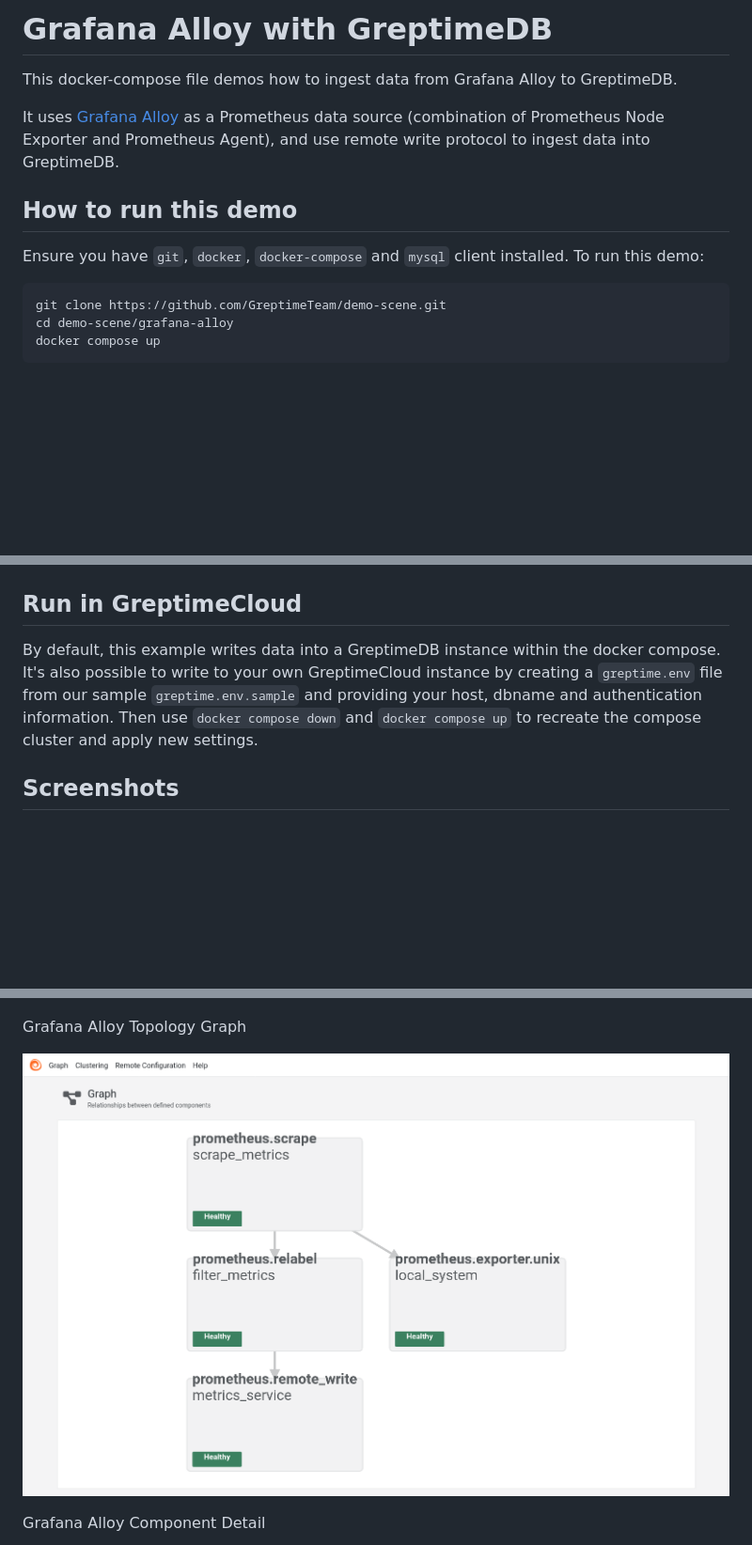
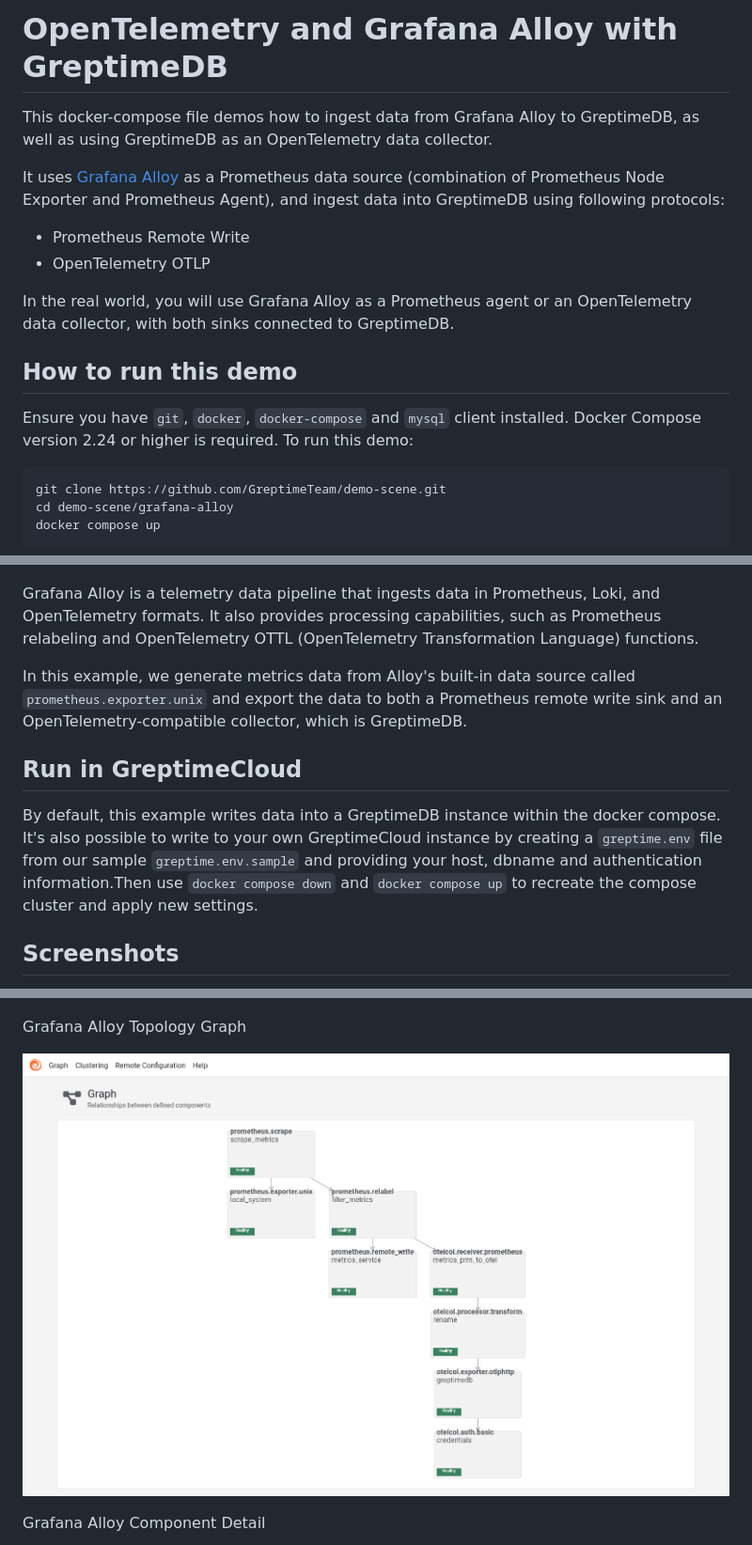
Before and after one commit to GreptimeTeam/demo-scene, a Markdown page: grafana-alloy/README.md, 3 parts joined by grey strips. Shown: that part at 94% size. GitHub-like rendering; pictures changed too: grafana-alloy/media/alloy-graph.png; blank space fills up the shorter version.

````diff
--- a/grafana-alloy/README.md
+++ b/grafana-alloy/README.md
@@ -1,16 +1,23 @@
-# Grafana Alloy with GreptimeDB
+# OpenTelemetry and Grafana Alloy with GreptimeDB
 
 This docker-compose file demos how to ingest data from Grafana Alloy to
-GreptimeDB.
+GreptimeDB, as well as using GreptimeDB as an OpenTelemetry data collector.
 
 It uses [Grafana Alloy](https://grafana.com/docs/alloy) as a Prometheus data
-source (combination of Prometheus Node Exporter and Prometheus Agent), and use
-remote write protocol to ingest data into GreptimeDB.
+source (combination of Prometheus Node Exporter and Prometheus Agent), and
+ingest data into GreptimeDB using following protocols:
+
+- Prometheus Remote Write
+- OpenTelemetry OTLP
+
+In the real world, you will use Grafana Alloy as a Prometheus agent or an
+OpenTelemetry data collector, with both sinks connected to GreptimeDB.
 
 ## How to run this demo
 
 Ensure you have `git`, `docker`, `docker-compose` and `mysql` client
-installed. To run this demo:
+installed. Docker Compose version 2.24 or higher is required. To run this
+demo:
 
 ```shell
 git clone https://github.com/GreptimeTeam/demo-scene.git
@@ -74,12 +91,22 @@ flowchart LR
   greptimedb --> grafana
 ```
+
+Grafana Alloy is a telemetry data pipeline that ingests data in Prometheus,
+Loki, and OpenTelemetry formats. It also provides processing capabilities, such
+as Prometheus relabeling and OpenTelemetry OTTL (OpenTelemetry Transformation
+Language) functions.
+
+In this example, we generate metrics data from Alloy's built-in data source
+called `prometheus.exporter.unix` and export the data to both a Prometheus
+remote write sink and an OpenTelemetry-compatible collector, which is
+GreptimeDB.
 
 ## Run in GreptimeCloud
 
 By default, this example writes data into a GreptimeDB instance within the
 docker compose. It's also possible to write to your own GreptimeCloud instance
 by creating a `greptime.env` file from our sample `greptime.env.sample` and
-providing your host, dbname and authentication information. Then use `docker
+providing your host, dbname and authentication information.Then use `docker
 compose down` and `docker compose up` to recreate the compose cluster and apply
 new settings.
 
````
Also changed, not shown: other parts of grafana-alloy/README.md (+12 -2 lines), README.md (+1 -1 lines), 2 other files.
